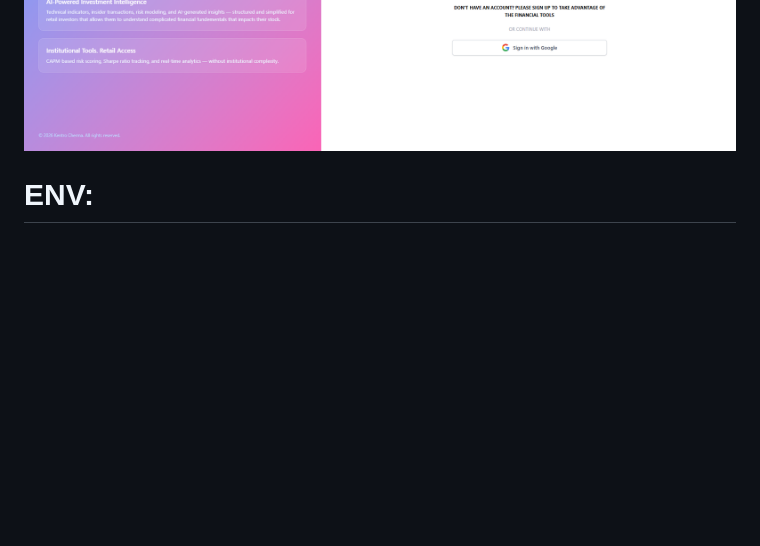
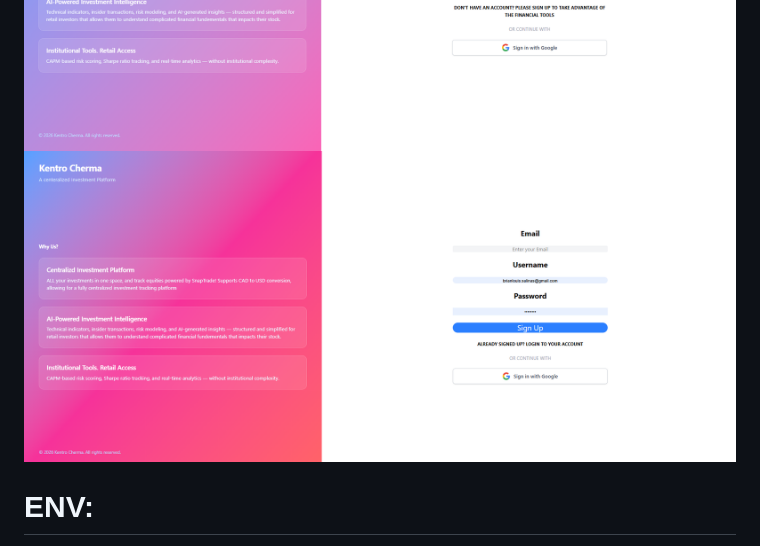
Before and after one commit to BriLouSal/KentroChrema, a Markdown page: README.md, the part around the change. GitHub-like rendering; pictures changed too: signup.png (added); blank space fills up the shorter version.

```diff
--- a/README.md
+++ b/README.md
@@ -41,6 +41,7 @@ Portfolio performance tracking & Sharpe ratio calculation
 ![stockinfo](stockviews.png)
 ![search](SEARCH.png)
 ![login](login.png)
+![signup](signup.png)
 
 # ENV:
 CLIENT_ID=your_snaptrade_client_id
```
Also changed, not shown: 3 other files.
